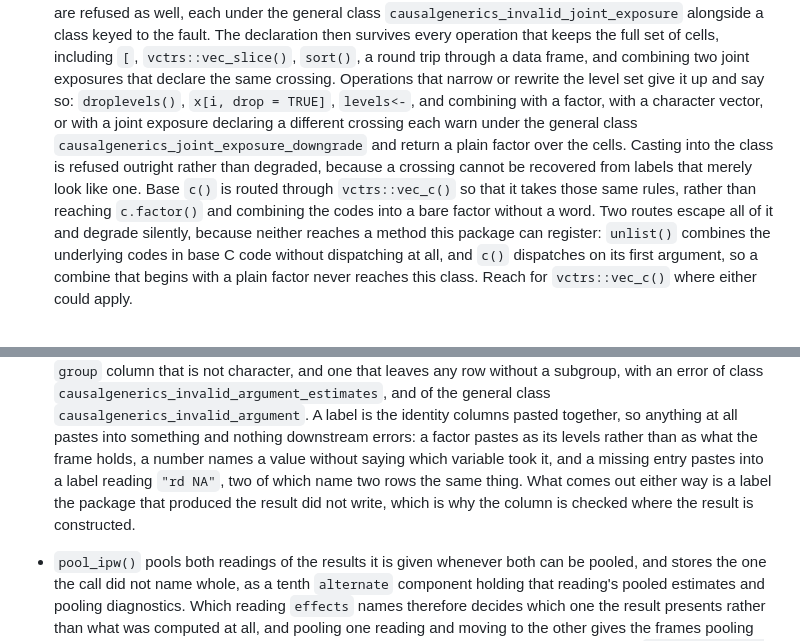
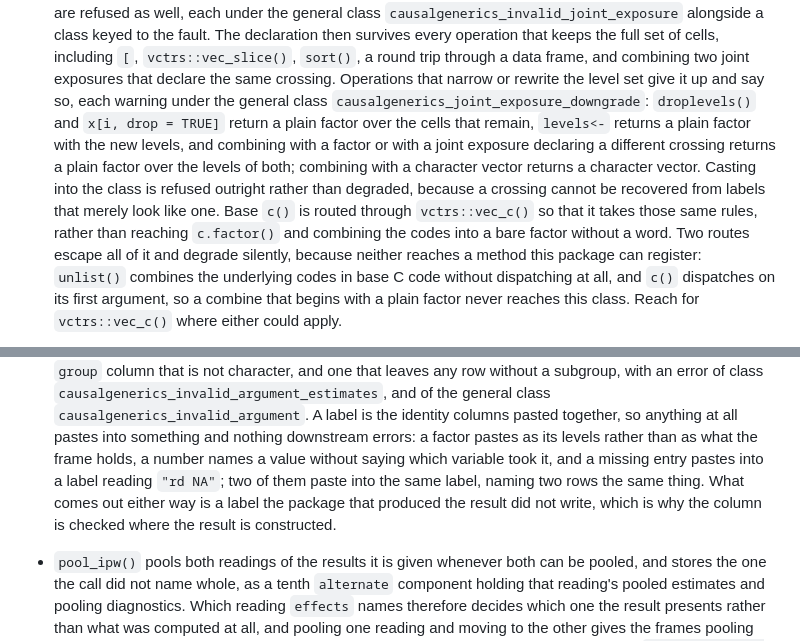
Before and after one commit to r-causal/causalgenerics, a Markdown page: NEWS.md, 2 parts joined by grey strips. Rendered like a GitHub page.

Commit message:
Correct the degradation and label sentences in the news entries

```diff
--- a/NEWS.md
+++ b/NEWS.md
@@ -30,15 +30,17 @@
   full set of cells, including `[`, `vctrs::vec_slice()`, `sort()`, a round trip
   through a data frame, and combining two joint exposures that declare the same
   crossing. Operations that narrow or rewrite the level set give it up and say
-  so: `droplevels()`, `x[i, drop = TRUE]`, `levels<-`, and combining with a
-  factor, with a character vector, or with a joint exposure declaring a
-  different crossing each warn under the general class
-  `causalgenerics_joint_exposure_downgrade` and return a plain factor over the
-  cells. Casting into the class is refused outright rather than degraded,
-  because a crossing cannot be recovered from labels that merely look like one.
-  Base `c()` is routed through `vctrs::vec_c()` so that it takes those same
-  rules, rather than reaching `c.factor()` and combining the codes into a bare
-  factor without a word. Two routes escape all of it and degrade silently,
+  so, each warning under the general class
+  `causalgenerics_joint_exposure_downgrade`: `droplevels()` and
+  `x[i, drop = TRUE]` return a plain factor over the cells that remain,
+  `levels<-` returns a plain factor with the new levels, and combining with a
+  factor or with a joint exposure declaring a different crossing returns a plain
+  factor over the levels of both; combining with a character vector returns a
+  character vector. Casting into the class is refused outright rather than
+  degraded, because a crossing cannot be recovered from labels that merely look
+  like one. Base `c()` is routed through `vctrs::vec_c()` so that it takes those
+  same rules, rather than reaching `c.factor()` and combining the codes into a
+  bare factor without a word. Two routes escape all of it and degrade silently,
   because neither reaches a method this package can register: `unlist()`
   combines the underlying codes in base C code without dispatching at all, and
   `c()` dispatches on its first argument, so a combine that begins with a plain
@@ -69,10 +71,10 @@
   columns pasted together, so anything at all pastes into something and nothing
   downstream errors: a factor pastes as its levels rather than as what the frame
   holds, a number names a value without saying which variable took it, and a
-  missing entry pastes into a label reading `"rd NA"`, two of which name two rows
-  the same thing. What comes out either way is a label the package that produced
-  the result did not write, which is why the column is checked where the result
-  is constructed.
+  missing entry pastes into a label reading `"rd NA"`; two of them paste into
+  the same label, naming two rows the same thing. What comes out either way is
+  a label the package that produced the result did not write, which is why the
+  column is checked where the result is constructed.
 
 * `pool_ipw()` pools both readings of the results it is given whenever both can
   be pooled, and stores the one the call did not name whole, as a tenth
```
